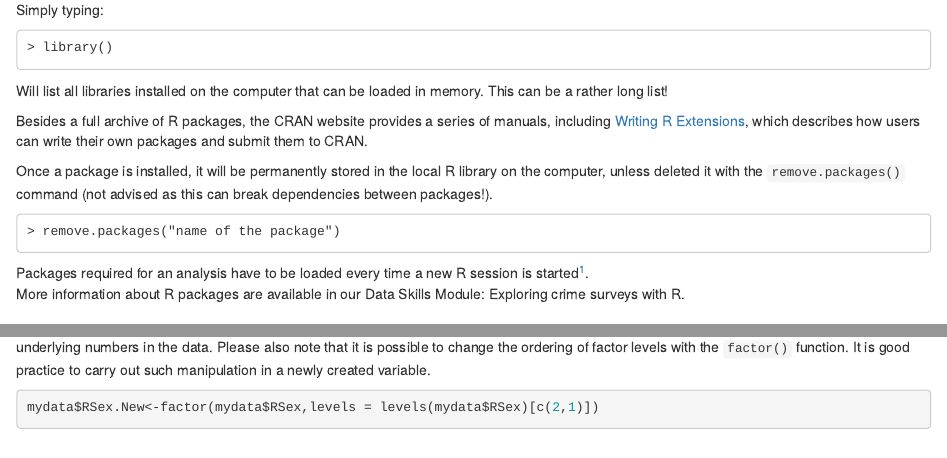
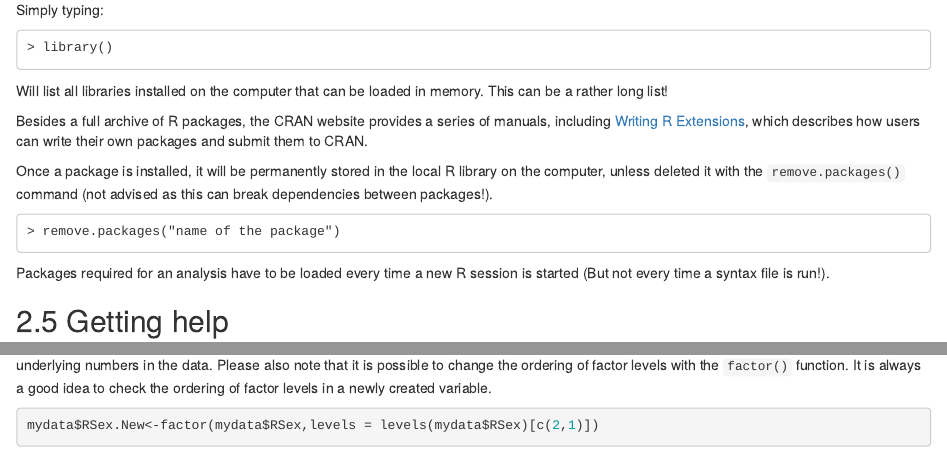
Before and after one commit to UKDataServiceOpen/UKDS_RGuide, an R Markdown document (UKDS-intro-to-R.Rmd): the page in a window 1100 px wide, from 5910 px down, and a second part further down, joined at a grey line. Rendered offline with R 4.5, knitr and Pandoc, with nearby package versions; drawn as R Markdown's standard HTML page in place of the format the file asks for; some code elsewhere in the file could not run offline.

Commit message:
Recompiled Section 2

````diff
--- a/UKDS-intro-to-R.Rmd
+++ b/UKDS-intro-to-R.Rmd
@@ -294,8 +294,8 @@ Once a package is installed, it will be permanently stored in the local R librar
 ```
 > remove.packages("name of the package")
 ```
-Packages required  for an analysis have to be loaded every time a new R session is started^[But not every time a syntax file is run].
-More information about R packages are available in our Data Skills Module: Exploring crime surveys with R.
+Packages required  for an analysis have to be loaded every time a new R session is started (But not every time a syntax file is run!).
+
 
 ##  Getting help
 Within R, the most straightforward way to request help with a command consists of a question mark followed by the command name, without a space in between.  The standard help system in R (unless using RStudio or Eclipse) relies on the default web browser installed on your computer (ie Chrome, Firefox or Edge in most cases) to display pages.
@@ -471,7 +471,7 @@ levels(mydata$RSex)
 returns the levels (ie the values) of  `RSex`. Even if 'Male' is the first level of `Rsex`,
 and female the second one, these do not correspond to underlying numbers in the
 data. Please also note that it is possible to change the ordering of factor
-levels with the `factor()` function. It is good practice to carry out such manipulation in a newly created variable.
+levels with the `factor()` function. It is always a good idea to check the ordering of factor levels in a newly created variable.
 
 ```{r 2.26}
 mydata$RSex.New<-factor(mydata$RSex,levels = levels(mydata$RSex)[c(2,1)])
````
Also changed, not shown: docs/search_index.json, 6 other files.
